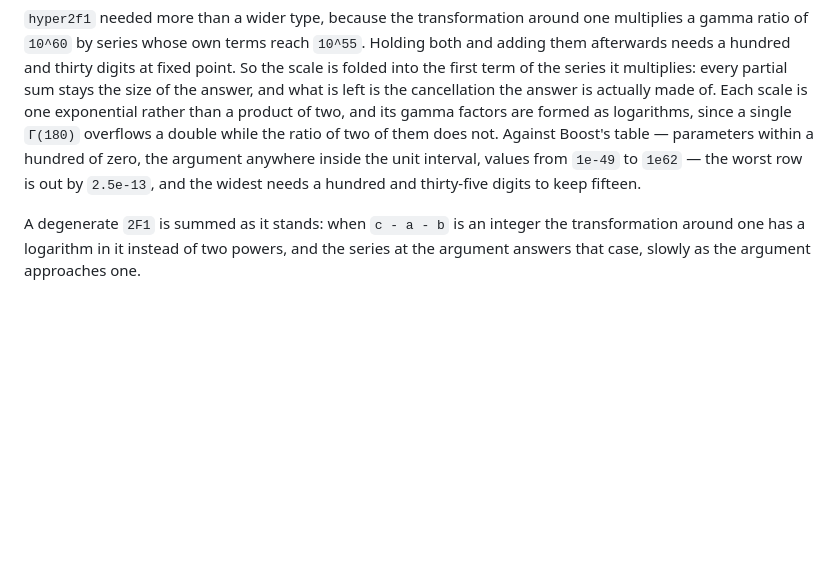
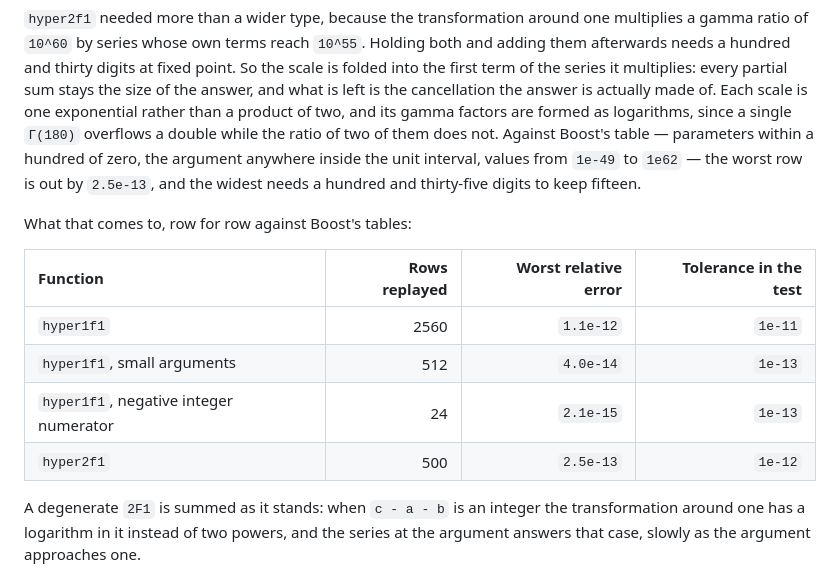
Before and after one commit to moonbitstack/moonmath, a Markdown page: README.md, the part around the change. Rendered like a GitHub page; blank space fills up the shorter version.

Commit message:
docs(moonmath): the hypergeometric accuracy row by row.
Signed-off-by: Leo Cheng (heke1228) <chengkelfan@qq.com>

```diff
--- a/README.md
+++ b/README.md
@@ -395,6 +395,15 @@ For `hyper1f1` that is all it takes: its terms rise above the result by up to fo
 
 `hyper2f1` needed more than a wider type, because the transformation around one multiplies a gamma ratio of `10^60` by series whose own terms reach `10^55`. Holding both and adding them afterwards needs a hundred and thirty digits at fixed point. So the scale is folded into the first term of the series it multiplies: every partial sum stays the size of the answer, and what is left is the cancellation the answer is actually made of. Each scale is one exponential rather than a product of two, and its gamma factors are formed as logarithms, since a single `Γ(180)` overflows a double while the ratio of two of them does not. Against Boost's table — parameters within a hundred of zero, the argument anywhere inside the unit interval, values from `1e-49` to `1e62` — the worst row is out by `2.5e-13`, and the widest needs a hundred and thirty-five digits to keep fifteen.
 
+What that comes to, row for row against Boost's tables:
+
+| Function | Rows replayed | Worst relative error | Tolerance in the test |
+|:--|--:|--:|--:|
+| `hyper1f1` | 2560 | `1.1e-12` | `1e-11` |
+| `hyper1f1`, small arguments | 512 | `4.0e-14` | `1e-13` |
+| `hyper1f1`, negative integer numerator | 24 | `2.1e-15` | `1e-13` |
+| `hyper2f1` | 500 | `2.5e-13` | `1e-12` |
+
 A degenerate `2F1` is summed as it stands: when `c - a - b` is an integer the transformation around one has a logarithm in it instead of two powers, and the series at the argument answers that case, slowly as the argument approaches one.
 
 Three of Boost's `1F1` tables are out of reach and not replayed. Their parameters run past a million — `-814723.75` against `-1222085.5` — where the terms rise roughly `10^450` above the answer and no series, at any width this package will pay for, holds them. That region is what uniform asymptotic expansions are for, and this package does not have them; the general, small-argument and negative-integer tables are complete.
```
